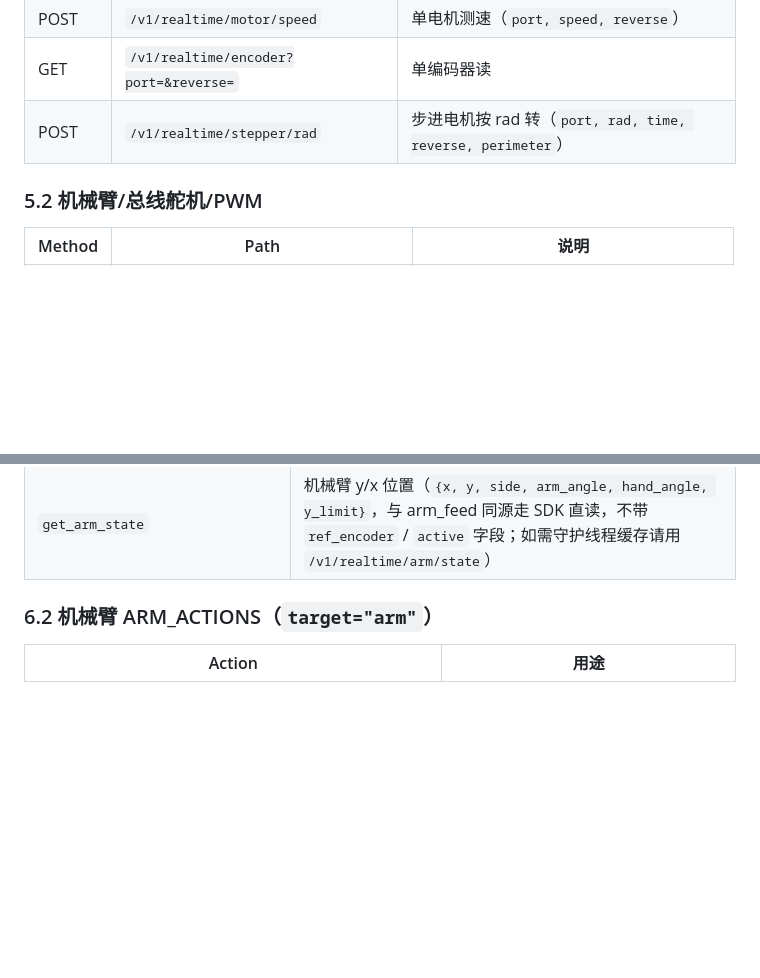
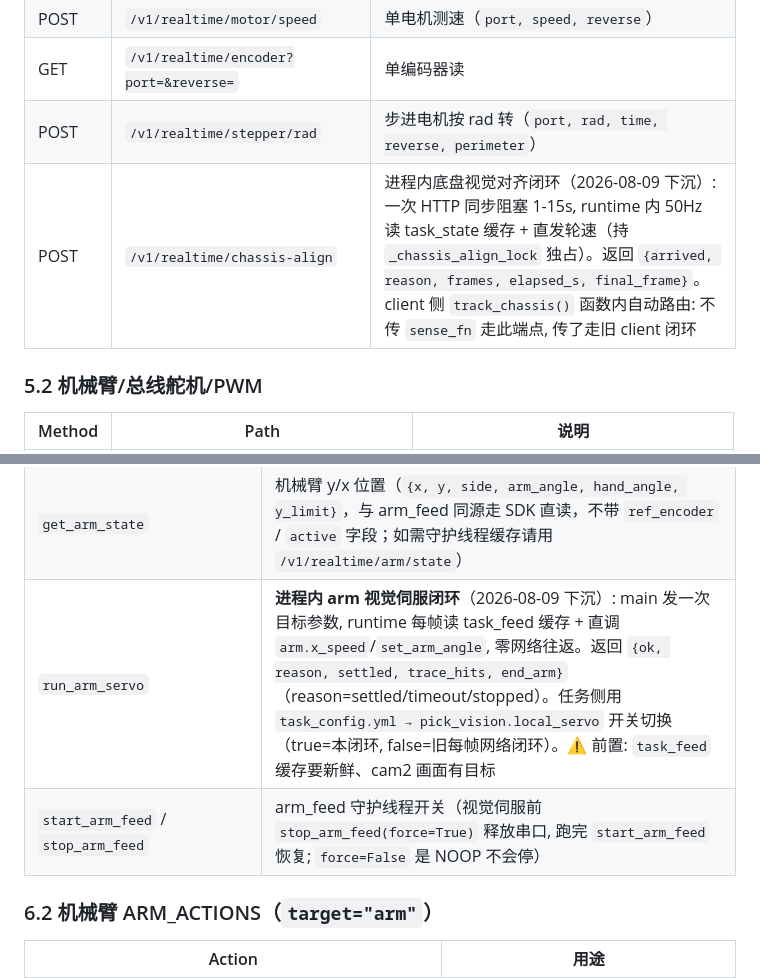
Before and after one commit to Thecnfor/rak-car, a Markdown page: main/API_INDEX.md, 2 parts joined by grey strips. Rendered like a GitHub page; blank space fills up the shorter version.

```diff
--- a/main/API_INDEX.md
+++ b/main/API_INDEX.md
@@ -170,6 +170,7 @@ client.cancel_job(job_id)
 | POST | `/v1/realtime/motor/speed` | 单电机测速（`port, speed, reverse`） |
 | GET | `/v1/realtime/encoder?port=&reverse=` | 单编码器读 |
 | POST | `/v1/realtime/stepper/rad` | 步进电机按 rad 转（`port, rad, time, reverse, perimeter`） |
+| POST | `/v1/realtime/chassis-align` | 进程内底盘视觉对齐闭环（2026-08-09 下沉）: 一次 HTTP 同步阻塞 1-15s, runtime 内 50Hz 读 task_state 缓存 + 直发轮速（持 `_chassis_align_lock` 独占）。返回 `{arrived, reason, frames, elapsed_s, final_frame}`。client 侧 `track_chassis()` 函数内自动路由: 不传 `sense_fn` 走此端点, 传了走旧 client 闭环 |
 
 ### 5.2 机械臂/总线舵机/PWM
 
@@ -240,6 +241,8 @@ client.get_odom_state()           # 里程计
 | `set_pwm_servo_angle` | PWM 舵机 |
 | `set_digital_output` | 数字输出口 |
 | `get_arm_state` | 机械臂 y/x 位置（`{x, y, side, arm_angle, hand_angle, y_limit}`，与 arm_feed 同源走 SDK 直读，不带 `ref_encoder` / `active` 字段；如需守护线程缓存请用 `/v1/realtime/arm/state`） |
+| `run_arm_servo` | **进程内 arm 视觉伺服闭环**（2026-08-09 下沉）: main 发一次目标参数, runtime 每帧读 task_feed 缓存 + 直调 `arm.x_speed`/`set_arm_angle`, 零网络往返。返回 `{ok, reason, settled, trace_hits, end_arm}`（reason=settled/timeout/stopped）。任务侧用 `task_config.yml → pick_vision.local_servo` 开关切换（true=本闭环, false=旧每帧网络闭环）。⚠️ 前置: `task_feed` 缓存要新鲜、cam2 画面有目标 |
+| `start_arm_feed` / `stop_arm_feed` | arm_feed 守护线程开关（视觉伺服前 `stop_arm_feed(force=True)` 释放串口, 跑完 `start_arm_feed` 恢复; `force=False` 是 NOOP 不会停） |
 
 ### 6.2 机械臂 ARM_ACTIONS（`target="arm"`）
 
```
Also changed, not shown: main/arm/VISUAL_SERVO_QUICKREF.md (+14 -1 lines).
